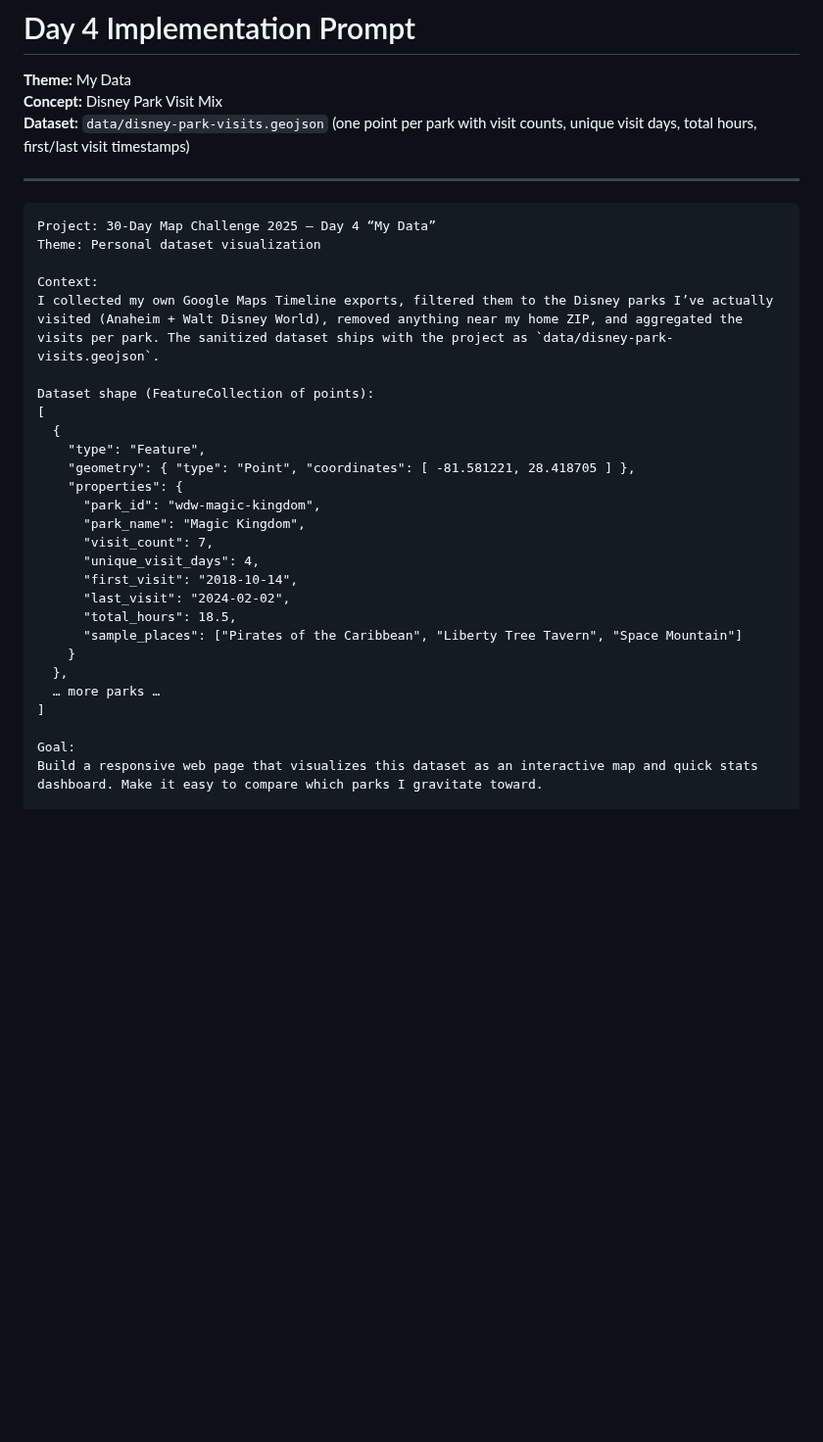
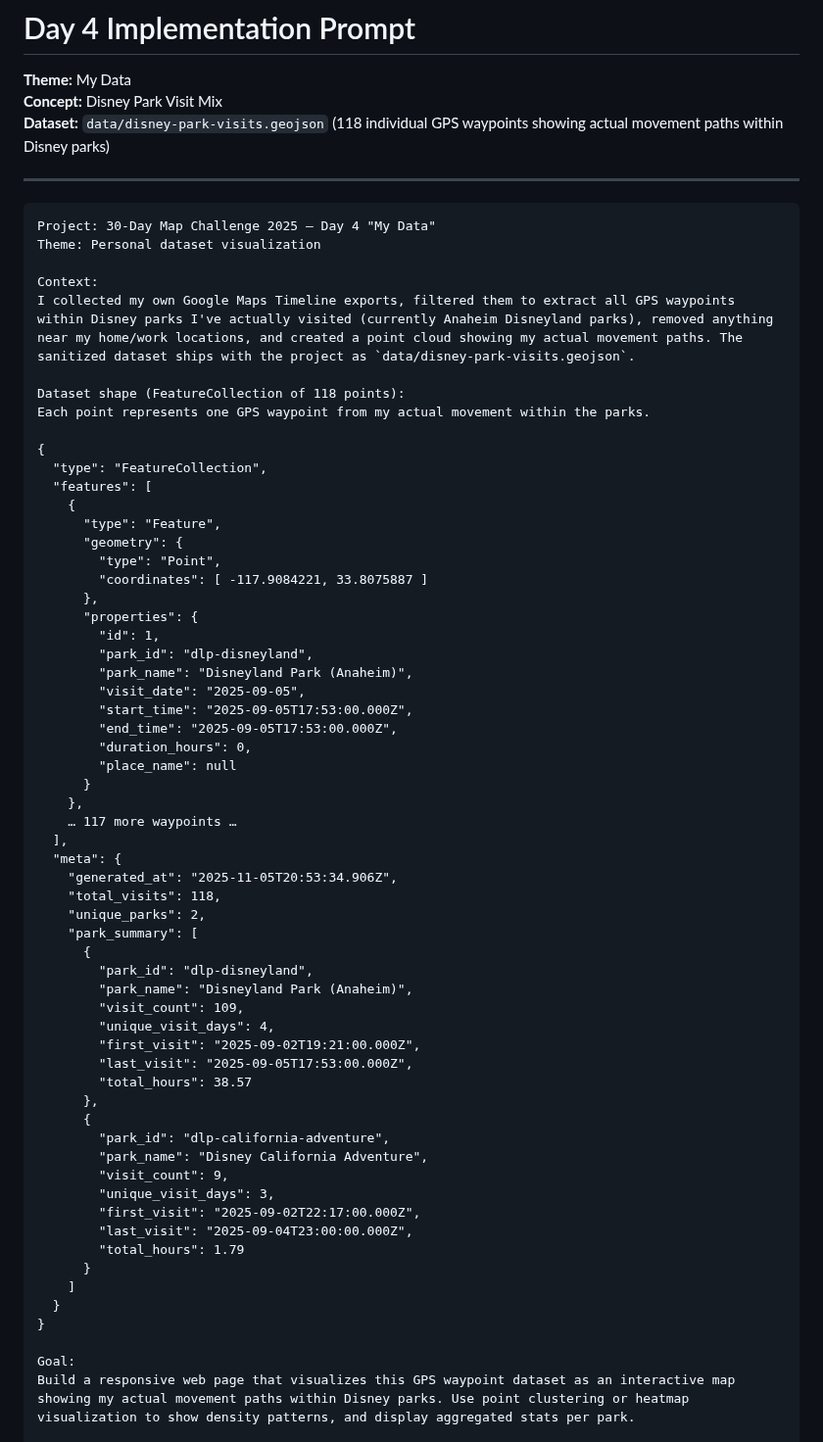
Before and after one commit to dannybauman/30-day-map-challenge-2025, a Markdown page: maps/04-my-data/IMPLEMENTATION-PROMPT.md, the part around one of its changes. Shown at 98% size. Drawn GitHub-style; blank space fills up the shorter version.

````diff
--- a/maps/04-my-data/IMPLEMENTATION-PROMPT.md
+++ b/maps/04-my-data/IMPLEMENTATION-PROMPT.md
@@ -2,38 +2,71 @@
 
 **Theme:** My Data
 **Concept:** Disney Park Visit Mix
-**Dataset:** `data/disney-park-visits.geojson` (one point per park with visit counts, unique visit days, total hours, first/last visit timestamps)
+**Dataset:** `data/disney-park-visits.geojson` (118 individual GPS waypoints showing actual movement paths within Disney parks)
 
 ---
 
 ```
-Project: 30-Day Map Challenge 2025 – Day 4 “My Data”
+Project: 30-Day Map Challenge 2025 – Day 4 "My Data"
 Theme: Personal dataset visualization
 
 Context:
-I collected my own Google Maps Timeline exports, filtered them to the Disney parks I’ve actually visited (Anaheim + Walt Disney World), removed anything near my home ZIP, and aggregated the visits per park. The sanitized dataset ships with the project as `data/disney-park-visits.geojson`.
+I collected my own Google Maps Timeline exports, filtered them to extract all GPS waypoints within Disney parks I've actually visited (currently Anaheim Disneyland parks), removed anything near my home/work locations, and created a point cloud showing my actual movement paths. The sanitized dataset ships with the project as `data/disney-park-visits.geojson`.
 
-Dataset shape (FeatureCollection of points):
-[
-  {
-    "type": "Feature",
-    "geometry": { "type": "Point", "coordinates": [ -81.581221, 28.418705 ] },
-    "properties": {
-      "park_id": "wdw-magic-kingdom",
-      "park_name": "Magic Kingdom",
-      "visit_count": 7,
-      "unique_visit_days": 4,
-      "first_visit": "2018-10-14",
-      "last_visit": "2024-02-02",
-      "total_hours": 18.5,
-      "sample_places": ["Pirates of the Caribbean", "Liberty Tree Tavern", "Space Mountain"]
-    }
-  },
-  … more parks …
-]
+Dataset shape (FeatureCollection of 118 points):
+Each point represents one GPS waypoint from my actual movement within the parks.
+
+{
+  "type": "FeatureCollection",
+  "features": [
+    {
+      "type": "Feature",
+      "geometry": {
+        "type": "Point",
+        "coordinates": [ -117.9084221, 33.8075887 ]
+      },
+      "properties": {
+        "id": 1,
+        "park_id": "dlp-disneyland",
+        "park_name": "Disneyland Park (Anaheim)",
+        "visit_date": "2025-09-05",
+        "start_time": "2025-09-05T17:53:00.000Z",
+        "end_time": "2025-09-05T17:53:00.000Z",
+        "duration_hours": 0,
+        "place_name": null
+      }
+    },
+    … 117 more waypoints …
+  ],
+  "meta": {
+    "generated_at": "2025-11-05T20:53:34.906Z",
+    "total_visits": 118,
+    "unique_parks": 2,
+    "park_summary": [
+      {
+        "park_id": "dlp-disneyland",
+        "park_name": "Disneyland Park (Anaheim)",
+        "visit_count": 109,
+        "unique_visit_days": 4,
+        "first_visit": "2025-09-02T19:21:00.000Z",
+        "last_visit": "2025-09-05T17:53:00.000Z",
+        "total_hours": 38.57
+      },
+      {
+        "park_id": "dlp-california-adventure",
+        "park_name": "Disney California Adventure",
+        "visit_count": 9,
+        "unique_visit_days": 3,
+        "first_visit": "2025-09-02T22:17:00.000Z",
+        "last_visit": "2025-09-04T23:00:00.000Z",
+        "total_hours": 1.79
+      }
+    ]
+  }
+}
 
 Goal:
-Build a responsive web page that visualizes this dataset as an interactive map and quick stats dashboard. Make it easy to compare which parks I gravitate toward.
+Build a responsive web page that visualizes this GPS waypoint dataset as an interactive map showing my actual movement paths within Disney parks. Use point clustering or heatmap visualization to show density patterns, and display aggregated stats per park.
 
 Must have:
 1. Load the GeoJSON directly from `data/disney-park-visits.geojson` (no external APIs).
````
Also changed, not shown: other parts of maps/04-my-data/IMPLEMENTATION-PROMPT.md (+24 -18 lines).
